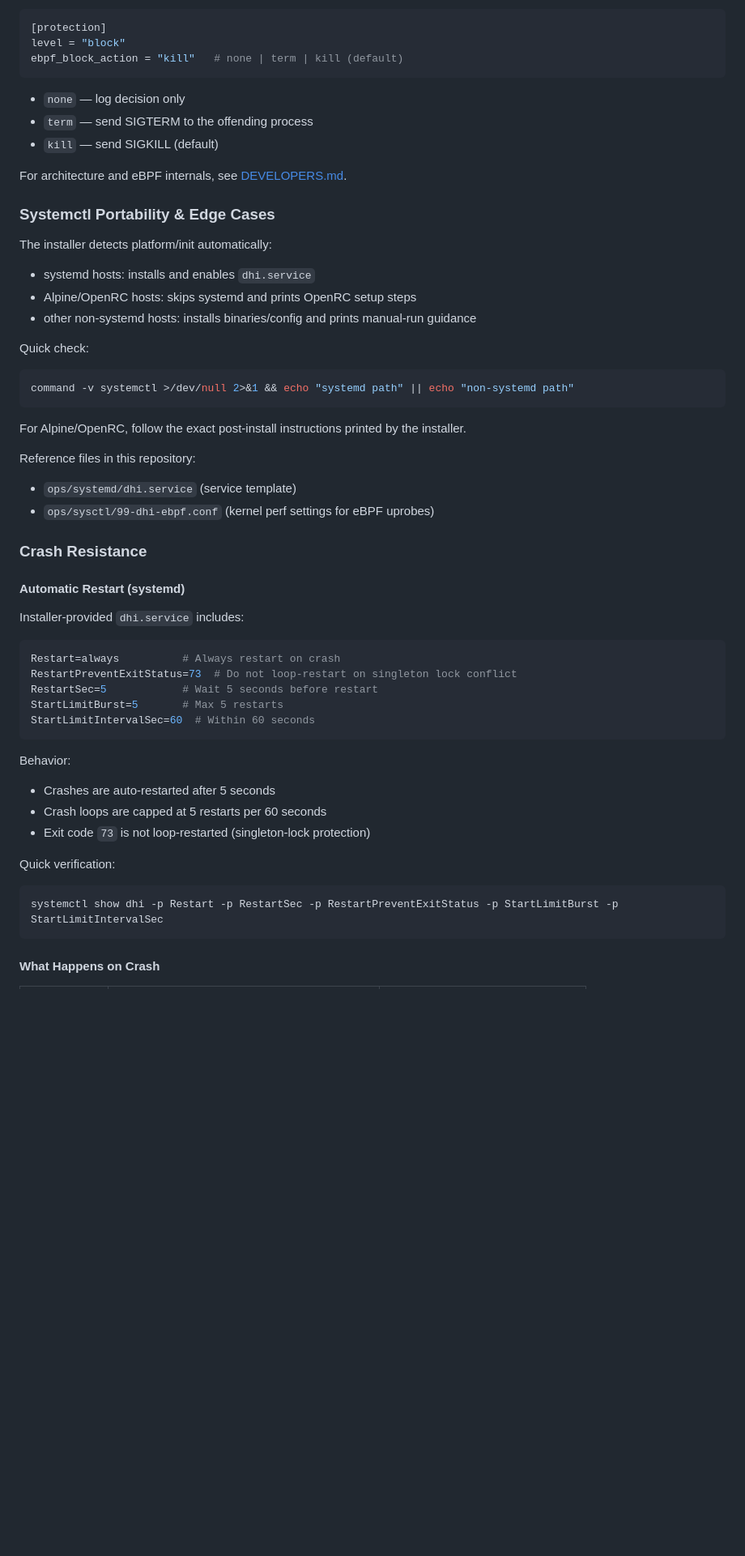
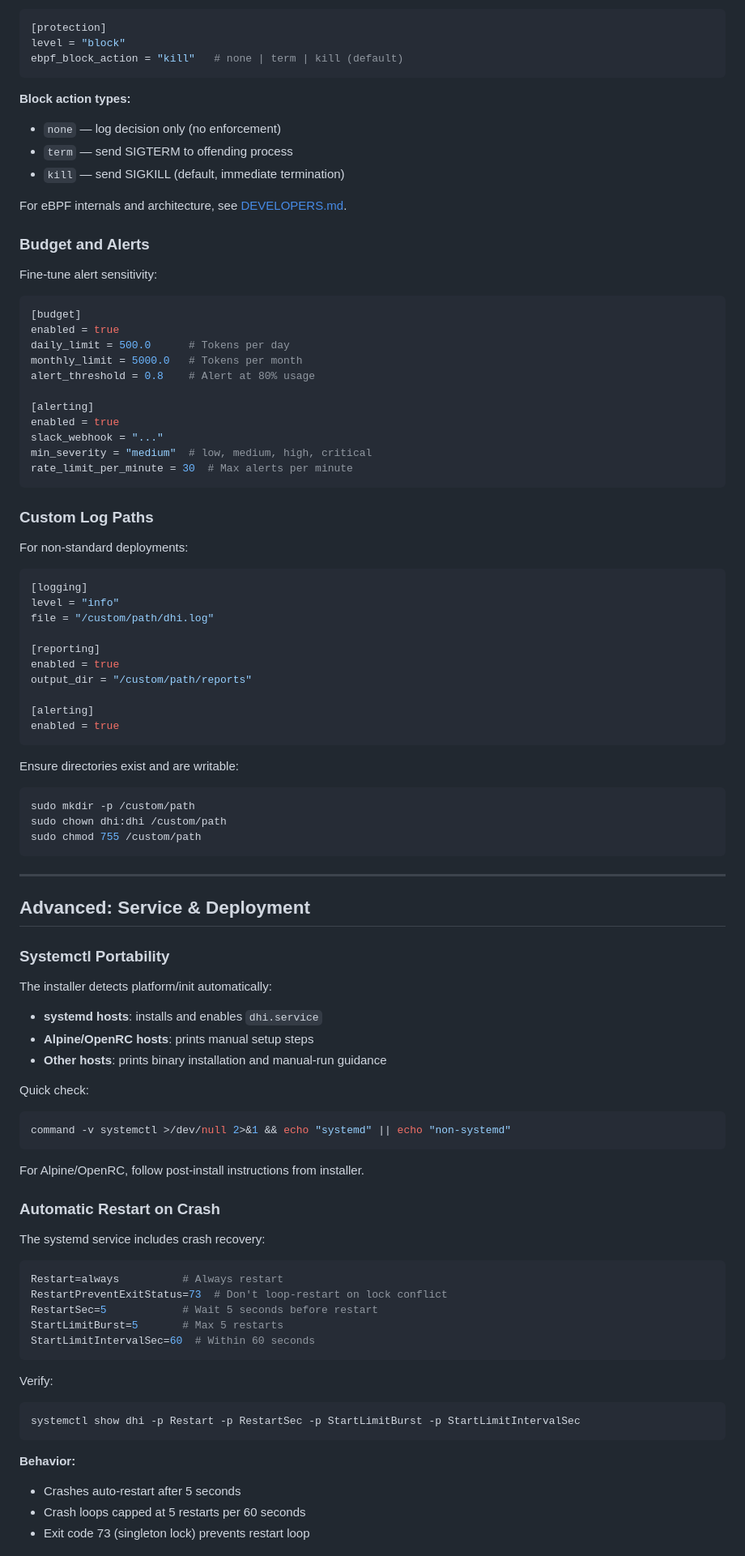
Before and after one commit to seconize-co/dhi, a Markdown page: docs/OPERATIONS.md, the part around one of its changes. Shown at 81% size. GitHub-like rendering; blank space fills up the shorter version.

````diff
--- a/docs/OPERATIONS.md
+++ b/docs/OPERATIONS.md
@@ -427,57 +417,96 @@ level = "block"
 ebpf_block_action = "kill"   # none | term | kill (default)
 ```
 
-- `none` — log decision only
-- `term` — send SIGTERM to the offending process
-- `kill` — send SIGKILL (default)
+**Block action types:**
+- `none` — log decision only (no enforcement)
+- `term` — send SIGTERM to offending process
+- `kill` — send SIGKILL (default, immediate termination)
 
-For architecture and eBPF internals, see [DEVELOPERS.md](DEVELOPERS.md#architecture-how-ebpf-works).
+For eBPF internals and architecture, see [DEVELOPERS.md](DEVELOPERS.md#architecture-how-ebpf-works).
 
-### Systemctl Portability & Edge Cases
+### Budget and Alerts
+
+Fine-tune alert sensitivity:
+
+```toml
+[budget]
+enabled = true
+daily_limit = 500.0      # Tokens per day
+monthly_limit = 5000.0   # Tokens per month
+alert_threshold = 0.8    # Alert at 80% usage
+
+[alerting]
+enabled = true
+slack_webhook = "..."
+min_severity = "medium"  # low, medium, high, critical
+rate_limit_per_minute = 30  # Max alerts per minute
+```
+
+### Custom Log Paths
+
+For non-standard deployments:
+
+```toml
+[logging]
+level = "info"
+file = "/custom/path/dhi.log"
+
+[reporting]
+enabled = true
+output_dir = "/custom/path/reports"
+
+[alerting]
+enabled = true
+```
+
+Ensure directories exist and are writable:
+
+```bash
+sudo mkdir -p /custom/path
+sudo chown dhi:dhi /custom/path
+sudo chmod 755 /custom/path
+```
+
+---
+
+## Advanced: Service & Deployment
+
+### Systemctl Portability
 
 The installer detects platform/init automatically:
 
-- systemd hosts: installs and enables `dhi.service`
-- Alpine/OpenRC hosts: skips systemd and prints OpenRC setup steps
-- other non-systemd hosts: installs binaries/config and prints manual-run guidance
+- **systemd hosts**: installs and enables `dhi.service`
+- **Alpine/OpenRC hosts**: prints manual setup steps
+- **Other hosts**: prints binary installation and manual-run guidance
 
 Quick check:
 
 ```bash
-command -v systemctl >/dev/null 2>&1 && echo "systemd path" || echo "non-systemd path"
+command -v systemctl >/dev/null 2>&1 && echo "systemd" || echo "non-systemd"
 ```
 
-For Alpine/OpenRC, follow the exact post-install instructions printed by the installer.
+For Alpine/OpenRC, follow post-install instructions from installer.
 
-Reference files in this repository:
+### Automatic Restart on Crash
 
-- `ops/systemd/dhi.service` (service template)
-- `ops/sysctl/99-dhi-ebpf.conf` (kernel perf settings for eBPF uprobes)
-
-### Crash Resistance
-
-#### Automatic Restart (systemd)
-
-Installer-provided `dhi.service` includes:
+The systemd service includes crash recovery:
 
 ```ini
-Restart=always          # Always restart on crash
-RestartPreventExitStatus=73  # Do not loop-restart on singleton lock conflict
+Restart=always          # Always restart
+RestartPreventExitStatus=73  # Don't loop-restart on lock conflict
 RestartSec=5            # Wait 5 seconds before restart
 StartLimitBurst=5       # Max 5 restarts
 StartLimitIntervalSec=60  # Within 60 seconds
 ```
 
-Behavior:
-- Crashes are auto-restarted after 5 seconds
-- Crash loops are capped at 5 restarts per 60 seconds
-- Exit code `73` is not loop-restarted (singleton-lock protection)
-
-Quick verification:
+Verify:
 
 ```bash
-systemctl show dhi -p Restart -p RestartSec -p RestartPreventExitStatus -p StartLimitBurst -p StartLimitIntervalSec
+systemctl show dhi -p Restart -p RestartSec -p StartLimitBurst -p StartLimitIntervalSec
 ```
 
-#### What Happens on Crash
+**Behavior:**
+- Crashes auto-restart after 5 seconds
+- Crash loops capped at 5 restarts per 60 seconds
+- Exit code 73 (singleton lock) prevents restart loop
 
````
Also changed, not shown: other parts of docs/OPERATIONS.md (+348 -246 lines).
